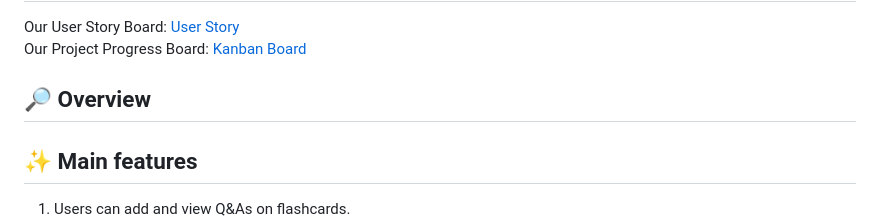
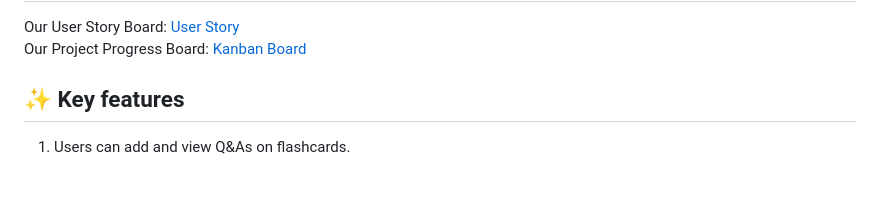
Before and after one commit to Jean-alien/big-product-team2, a Markdown page: README.md, the part around the change printed below. Rendered like a GitHub page; blank space fills up the shorter version.

```diff
--- a/README.md
+++ b/README.md
@@ -29,6 +28,5 @@ Render: (https://big-product-team2.onrender.com)
 Our User Story Board: <a href="https://github.com/Mel-Hart-coder/big-product-team2/wiki/Project">User Story</a> <br/>
 Our Project Progress Board: <a href="https://github.com/users/Jean-alien/projects/3">Kanban Board</a>
 
-## 🔎 Overview
-## ✨ Main features
+## ✨ Key features
 1. Users can add and view Q&As on flashcards. <br/>
```
Also changed, not shown: other parts of README.md (+2 -3 lines).
